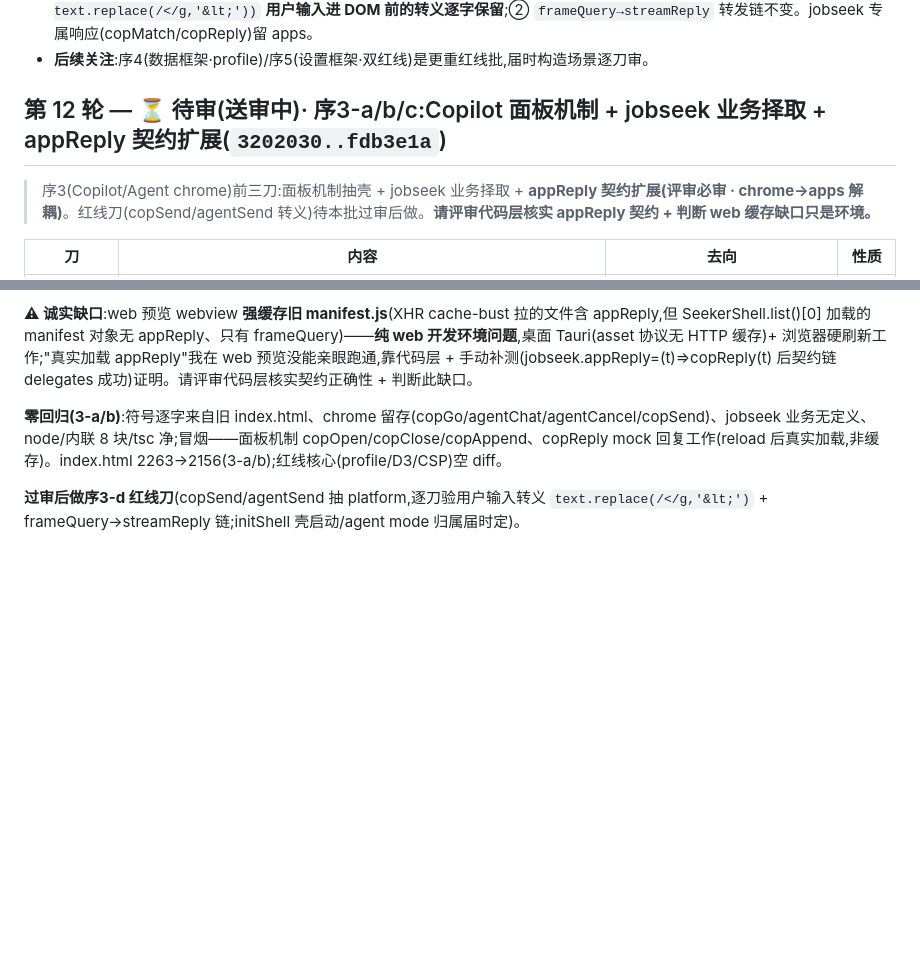
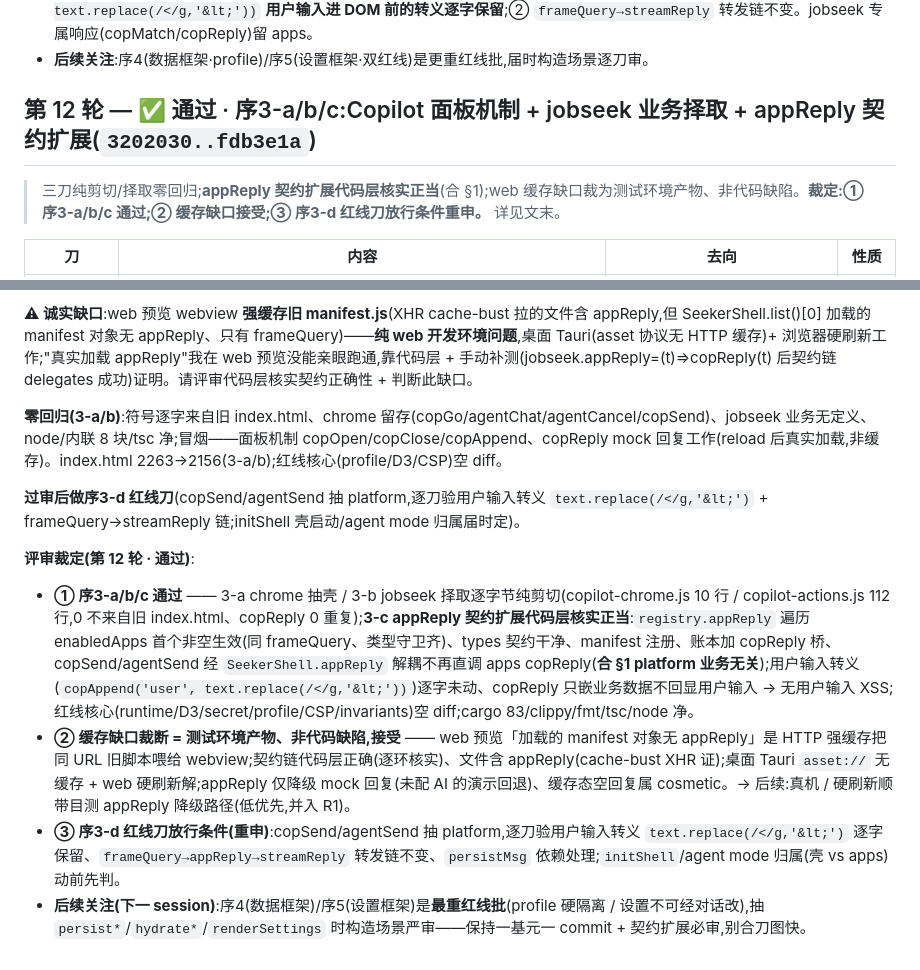
Before and after one commit to aklmans/seeker, a Markdown page: docs/review-log.md, 2 parts joined by grey strips. Drawn GitHub-style; blank space fills up the shorter version.

Commit message:
docs: 第12轮过审留痕 —— 序3-a/b/c 通过(appReply 契约代码层核实正当)+ 缓存缺口接受 + 序3-d 红线刀放行条件
Co-Authored-By: Claude Opus 4.8 <noreply@anthropic.com>

```diff
--- a/docs/review-log.md
+++ b/docs/review-log.md
@@ -232,9 +232,9 @@
 - **② 放行序3(Copilot/Agent chrome)** —— chrome 红线较轻,评审逐刀验:① `copSend`/`agentSend` 的 `copAppend('user', text.replace(/</g,'&lt;'))` **用户输入进 DOM 前的转义逐字保留**;② `frameQuery→streamReply` 转发链不变。jobseek 专属响应(copMatch/copReply)留 apps。
 - **后续关注**:序4(数据框架·profile)/序5(设置框架·双红线)是更重红线批,届时构造场景逐刀审。
 
-## 第 12 轮 — ⏳ 待审(送审中)· 序3-a/b/c:Copilot 面板机制 + jobseek 业务择取 + appReply 契约扩展(`3202030..fdb3e1a`)
+## 第 12 轮 — ✅ 通过 · 序3-a/b/c:Copilot 面板机制 + jobseek 业务择取 + appReply 契约扩展(`3202030..fdb3e1a`)
 
-> 序3(Copilot/Agent chrome)前三刀:面板机制抽壳 + jobseek 业务择取 + **appReply 契约扩展(评审必审 · chrome→apps 解耦)**。红线刀(copSend/agentSend 转义)待本批过审后做。**请评审代码层核实 appReply 契约 + 判断 web 缓存缺口只是环境。**
+> 三刀纯剪切/择取零回归;**appReply 契约扩展代码层核实正当**(合 §1);web 缓存缺口裁为测试环境产物、非代码缺陷。**裁定:① 序3-a/b/c 通过;② 缓存缺口接受;③ 序3-d 红线刀放行条件重申。** 详见文末。
 
 | 刀 | 内容 | 去向 | 性质 |
 |---|---|---|---|
@@ -249,3 +249,9 @@
 **零回归(3-a/b)**:符号逐字来自旧 index.html、chrome 留存(copGo/agentChat/agentCancel/copSend)、jobseek 业务无定义、node/内联 8 块/tsc 净;冒烟——面板机制 copOpen/copClose/copAppend、copReply mock 回复工作(reload 后真实加载,非缓存)。index.html 2263→2156(3-a/b);红线核心(profile/D3/CSP)空 diff。
 
 **过审后做序3-d 红线刀**(copSend/agentSend 抽 platform,逐刀验用户输入转义 `text.replace(/</g,'&lt;')` + frameQuery→streamReply 链;initShell 壳启动/agent mode 归属届时定)。
+
+**评审裁定(第 12 轮 · 通过)**:
+- **① 序3-a/b/c 通过** —— 3-a chrome 抽壳 / 3-b jobseek 择取逐字节纯剪切(copilot-chrome.js 10 行 / copilot-actions.js 112 行,0 不来自旧 index.html、copReply 0 重复);**3-c appReply 契约扩展代码层核实正当**:`registry.appReply` 遍历 enabledApps 首个非空生效(同 frameQuery、类型守卫齐)、types 契约干净、manifest 注册、账本加 copReply 桥、copSend/agentSend 经 `SeekerShell.appReply` 解耦不再直调 apps copReply(**合 §1 platform 业务无关**);用户输入转义(`copAppend('user', text.replace(/</g,'&lt;'))`)逐字未动、copReply 只嵌业务数据不回显用户输入 → 无用户输入 XSS;红线核心(runtime/D3/secret/profile/CSP/invariants)空 diff;cargo 83/clippy/fmt/tsc/node 净。
+- **② 缓存缺口裁断 = 测试环境产物、非代码缺陷,接受** —— web 预览「加载的 manifest 对象无 appReply」是 HTTP 强缓存把同 URL 旧脚本喂给 webview;契约链代码层正确(逐环核实)、文件含 appReply(cache-bust XHR 证);桌面 Tauri `asset://` 无缓存 + web 硬刷新解;appReply 仅降级 mock 回复(未配 AI 的演示回退)、缓存态空回复属 cosmetic。→ 后续:真机 / 硬刷新顺带目测 appReply 降级路径(低优先,并入 R1)。
+- **③ 序3-d 红线刀放行条件(重申)**:copSend/agentSend 抽 platform,逐刀验用户输入转义 `text.replace(/</g,'&lt;')` 逐字保留、`frameQuery→appReply→streamReply` 转发链不变、`persistMsg` 依赖处理;`initShell`/agent mode 归属(壳 vs apps)动前先判。
+- **后续关注(下一 session)**:序4(数据框架)/序5(设置框架)是**最重红线批**(profile 硬隔离 / 设置不可经对话改),抽 `persist*`/`hydrate*`/`renderSettings` 时构造场景严审——保持一基元一 commit + 契约扩展必审,别合刀图快。
```
